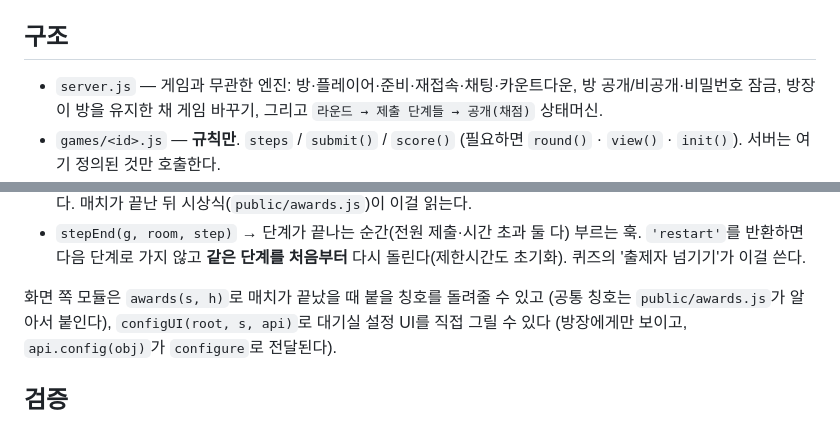
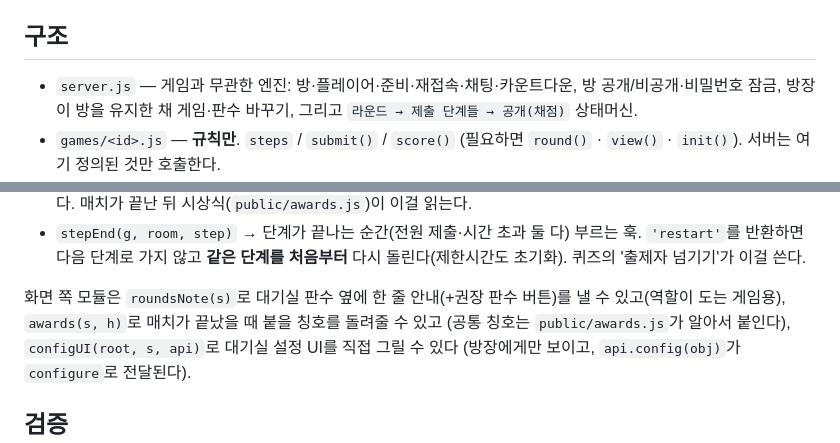
Before and after one commit to eriol13/rps-multiplayer, a Markdown page: CLAUDE.md, 2 parts joined by grey strips. GitHub-like rendering.

Commit message:
docs: CLAUDE.md에 판수 바꾸기·roundsNote 반영
Co-Authored-By: Claude Opus 5 (1M context) <noreply@anthropic.com>

```diff
--- a/CLAUDE.md
+++ b/CLAUDE.md
@@ -10,7 +10,7 @@ project: minigame
 ## 구조
 
 - `server.js` — 게임과 무관한 엔진: 방·플레이어·준비·재접속·채팅·카운트다운,
-  방 공개/비공개·비밀번호 잠금, 방장이 방을 유지한 채 게임 바꾸기, 그리고
+  방 공개/비공개·비밀번호 잠금, 방장이 방을 유지한 채 게임·판수 바꾸기, 그리고
   `라운드 → 제출 단계들 → 공개(채점)` 상태머신.
 - `games/<id>.js` — **규칙만**. `steps` / `submit()` / `score()` (필요하면
   `round()` · `view()` · `init()`). 서버는 여기 정의된 것만 호출한다.
@@ -44,7 +44,8 @@ project: minigame
   훅. `'restart'`를 반환하면 다음 단계로 가지 않고 **같은 단계를 처음부터** 다시
   돌린다(제한시간도 초기화). 퀴즈의 '출제자 넘기기'가 이걸 쓴다.
 
-화면 쪽 모듈은 `awards(s, h)`로 매치가 끝났을 때 붙을 칭호를 돌려줄 수 있고
+화면 쪽 모듈은 `roundsNote(s)`로 대기실 판수 옆에 한 줄 안내(+권장 판수 버튼)를
+낼 수 있고(역할이 도는 게임용), `awards(s, h)`로 매치가 끝났을 때 붙을 칭호를 돌려줄 수 있고
 (공통 칭호는 `public/awards.js`가 알아서 붙인다), `configUI(root, s, api)`로 대기실 설정 UI를 직접 그릴 수 있다
 (방장에게만 보이고, `api.config(obj)`가 `configure`로 전달된다).
 
```
